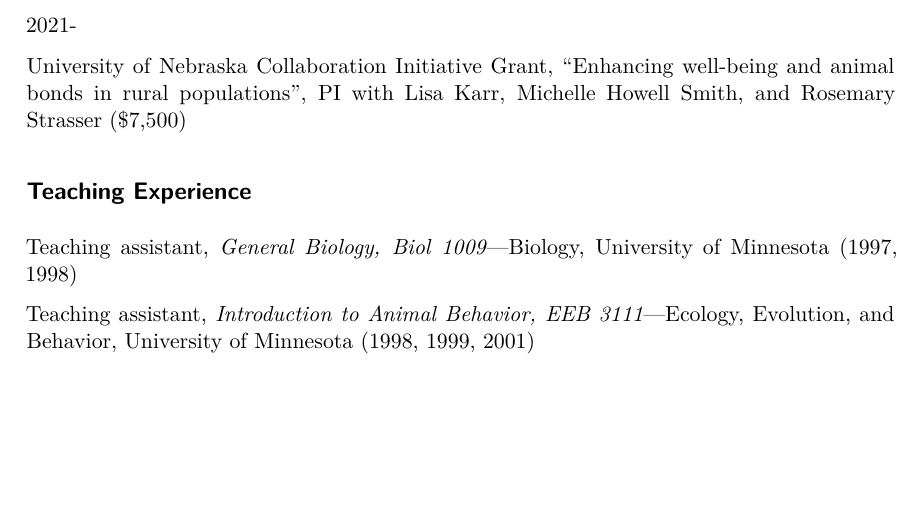
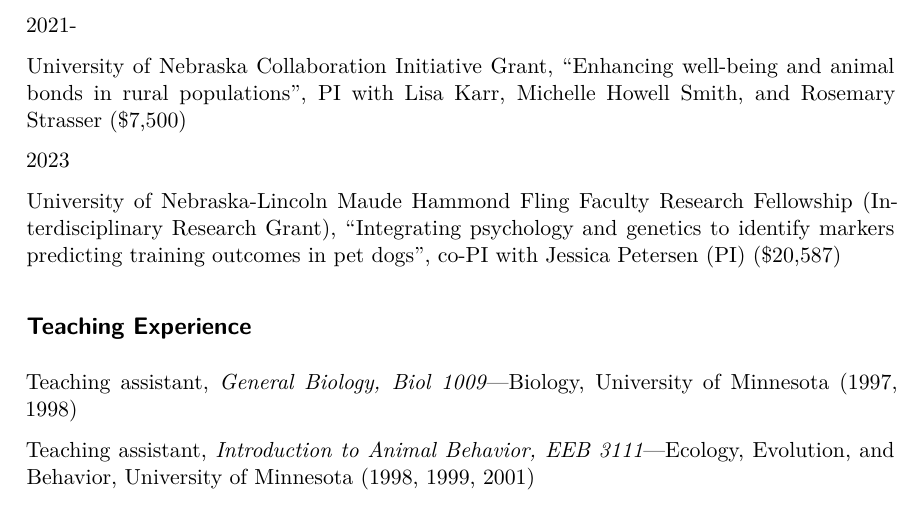
Before and after one commit to JeffreyRStevens/jeffreyrstevens.github.io, a Quarto document (cv.qmd): part of page 22 of 32, cut so that both start at the same text, the shorter picture padded with empty space. Rendered offline with R 4.5, knitr and Pandoc in place of Quarto, then LaTeX, with nearby package versions.

Commit message:
Add dog genetics grant to CV

```diff
--- a/cv.qmd
+++ b/cv.qmd
@@ -866,6 +866,10 @@
 
  University of Nebraska Collaboration Initiative Grant, "Enhancing well-being and animal bonds in rural populations", PI with Lisa Karr, Michelle Howell Smith, and Rosemary Strasser (\$7,500)
 
+[2023]{.aside}
+
+ University of Nebraska-Lincoln Maude Hammond Fling Faculty Research Fellowship (Interdisciplinary Research Grant), "Integrating psychology and genetics to identify markers predicting training outcomes in pet dogs", co-PI with Jessica Petersen (PI) ($20,587)
+
 
 ## Teaching Experience
 
```
